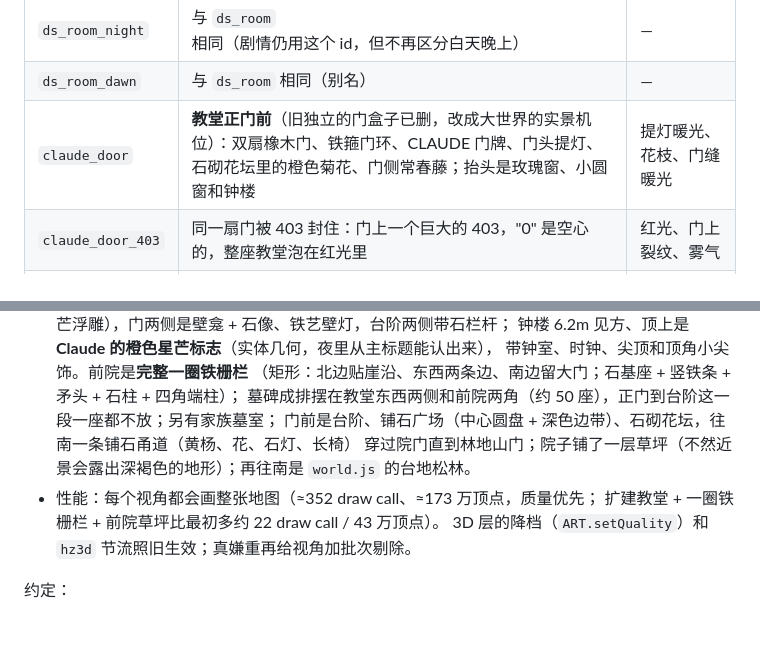
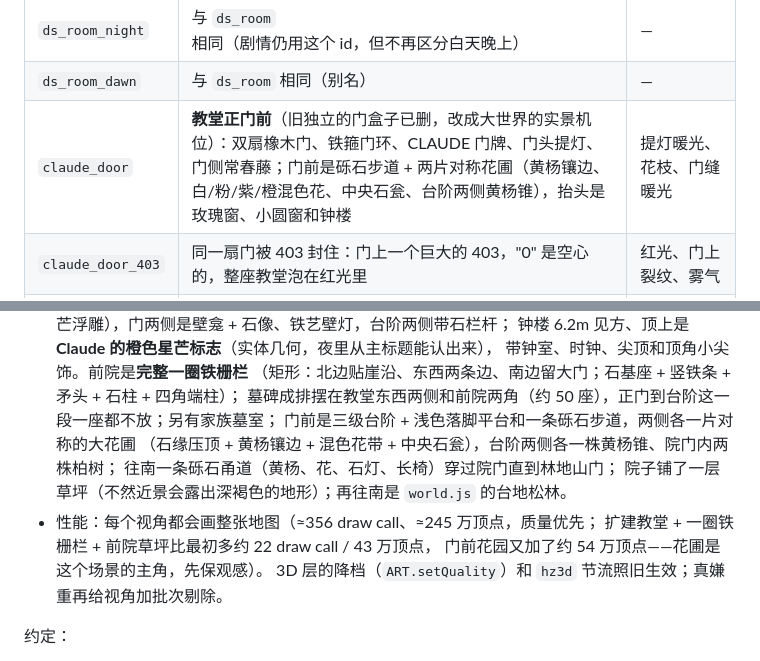
Before and after one commit to MainRedstoner/escape-a-, a Markdown page: DESIGN.md, 2 parts joined by grey strips. GitHub-like rendering; blank space fills up the shorter version.

Commit message:
docs(design): 教堂门口改成花园，更新背景表与性能数字

```diff
--- a/DESIGN.md
+++ b/DESIGN.md
@@ -361,7 +361,7 @@ Clawd 想做事时，会弹出仿 Claude Code 的权限请求框：
 | `ds_room` | DeepSeek 家里 = 紧凑的卧室兼工作室：蓝色主导；纯色墙 + 护墙板 + 气泡贴花；窗外一整面深海；左侧的床与床前地毯、两张白漆金属腿书桌（DeepSeek 的 + 靠墙给小克留的）、训练日志与 loss 曲线、右墙白板上的两条曲线、冒泡的马克杯、软木板；木制家具全部换成白漆 / 金属 / 亚麻 | 训练日志滚动、白板曲线、40 条 boids 小鱼、焦散、浮尘、吊灯与台灯 |
 | `ds_room_night` | 与 `ds_room` 相同（剧情仍用这个 id，但不再区分白天晚上） | — |
 | `ds_room_dawn` | 与 `ds_room` 相同（别名） | — |
-| `claude_door` | **教堂正门前**（旧独立的门盒子已删，改成大世界的实景机位）：双扇橡木门、铁箍门环、CLAUDE 门牌、门头提灯、石砌花坛里的橙色菊花、门侧常春藤；抬头是玫瑰窗、小圆窗和钟楼 | 提灯暖光、花枝、门缝暖光 |
+| `claude_door` | **教堂正门前**（旧独立的门盒子已删，改成大世界的实景机位）：双扇橡木门、铁箍门环、CLAUDE 门牌、门头提灯、门侧常春藤；门前是砾石步道 + 两片对称花圃（黄杨镶边、白/粉/紫/橙混色花、中央石瓮、台阶两侧黄杨锥），抬头是玫瑰窗、小圆窗和钟楼 | 提灯暖光、花枝、门缝暖光 |
 | `claude_door_403` | 同一扇门被 403 封住：门上一个巨大的 403，"0" 是空心的，整座教堂泡在红光里 | 红光、门上裂纹、雾气 |
 | `claude_lib` | Claude 家里的藏书室（序章第二课：DeepSeek 蒸馏 Claude，在这间）：四面书架、长桌、吊灯、梯子、地球仪、菊花 | 烛火、浮尘、光柱 |
 | `nvidia` | NVIDIA 机房：两排机柜、绿灯、风扇、尽头的大门 | LED 闪烁、风扇、缓慢推镜 |
@@ -406,10 +406,13 @@ Clawd 想做事时，会弹出仿 Claude Code 的权限请求框：
   带钟室、时钟、尖顶和顶角小尖饰。前院是**完整一圈铁栅栏**
   （矩形：北边贴崖沿、东西两条边、南边留大门；石基座 + 竖铁条 + 矛头 + 石柱 + 四角端柱）；
   墓碑成排摆在教堂东西两侧和前院两角（约 50 座），正门到台阶这一段一座都不放；另有家族墓室；
-  门前是台阶、铺石广场（中心圆盘 + 深色边带）、石砌花坛，往南一条铺石甬道（黄杨、花、石灯、长椅）
-  穿过院门直到林地山门；院子铺了一层草坪（不然近景会露出深褐色的地形）；再往南是 `world.js` 的台地松林。
-* 性能：每个视角都会画整张地图（≈352 draw call、≈173 万顶点，质量优先；
-  扩建教堂 + 一圈铁栅栏 + 前院草坪比最初多约 22 draw call / 43 万顶点）。
+  门前是三级台阶 + 浅色落脚平台和一条砾石步道，两侧各一片对称的大花圃
+  （石缘压顶 + 黄杨镶边 + 混色花带 + 中央石瓮），台阶两侧各一株黄杨锥、院门内两株柏树；
+  往南一条砾石甬道（黄杨、花、石灯、长椅）穿过院门直到林地山门；
+  院子铺了一层草坪（不然近景会露出深褐色的地形）；再往南是 `world.js` 的台地松林。
+* 性能：每个视角都会画整张地图（≈356 draw call、≈245 万顶点，质量优先；
+  扩建教堂 + 一圈铁栅栏 + 前院草坪比最初多约 22 draw call / 43 万顶点，
+  门前花园又加了约 54 万顶点——花圃是这个场景的主角，先保观感）。
   3D 层的降档（`ART.setQuality`）和 `hz3d` 节流照旧生效；真嫌重再给视角加批次剔除。
 
 约定：
```
